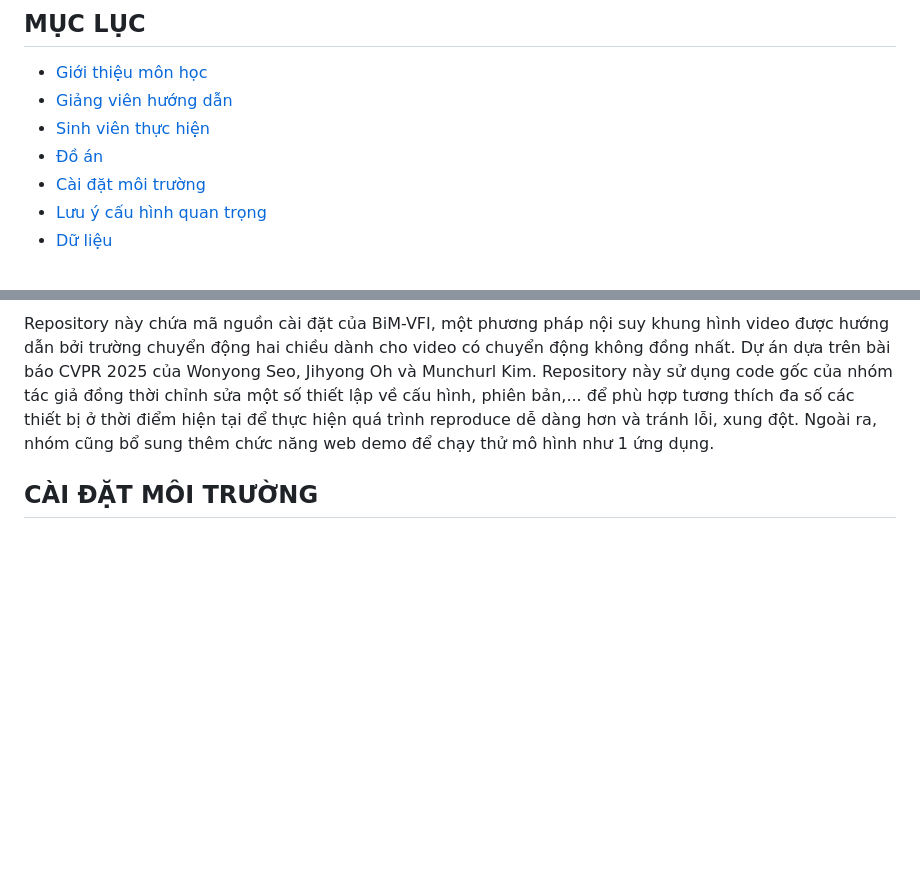
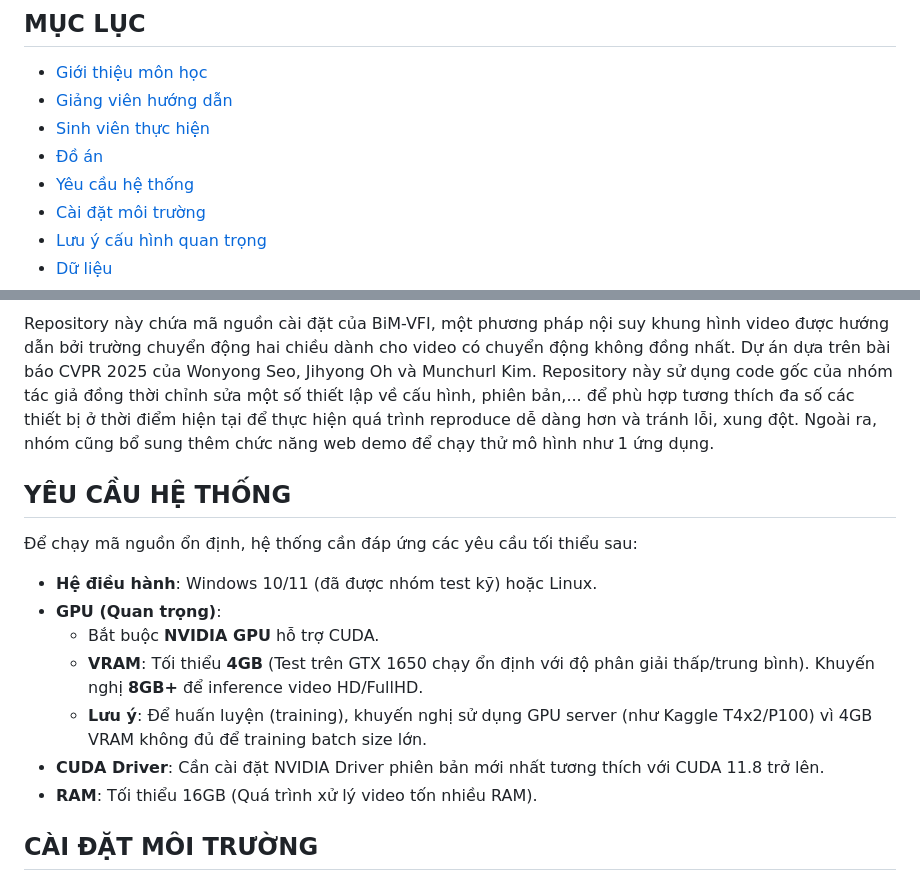
Before and after one commit to Truong99zvc/BiM-VFI, a Markdown page: README.md, 2 parts joined by grey strips. Rendered like a GitHub page; blank space fills up the shorter version.

```diff
--- a/README.md
+++ b/README.md
@@ -18,6 +19,7 @@
 * [Giảng viên hướng dẫn](#giang-vien-huong-dan)
 * [Sinh viên thực hiện](#sinh-vien-thuc-hien)
 * [Đồ án](#do-an)
+* [Yêu cầu hệ thống](#yeu-cau-he-thong)
 * [Cài đặt môi trường](#cai-dat-moi-truong)
 * [Lưu ý cấu hình quan trọng](#luu-y-cau-hinh-quan-trong)
 * [Dữ liệu](#du-lieu)
@@ -66,6 +68,18 @@ Mã nguồn cốt lõi (Core Model Architecture) thuộc về nhóm tác giả K
 
 Repository này chứa mã nguồn cài đặt của BiM-VFI, một phương pháp nội suy khung hình video được hướng dẫn bởi trường chuyển động hai chiều dành cho video có chuyển động không đồng nhất.  Dự án dựa trên bài báo CVPR 2025 của Wonyong Seo, Jihyong Oh và Munchurl Kim. Repository này sử dụng code gốc của nhóm tác giả đồng thời chỉnh sửa một số thiết lập về cấu hình, phiên bản,... để phù hợp tương thích đa số các thiết bị ở thời điểm hiện tại để thực hiện quá trình reproduce dễ dàng hơn và tránh lỗi, xung đột. Ngoài ra, nhóm cũng bổ sung thêm chức năng web demo để chạy thử mô hình như 1 ứng dụng.
 
+## YÊU CẦU HỆ THỐNG
+<a name="yeu-cau-he-thong"></a>
+Để chạy mã nguồn ổn định, hệ thống cần đáp ứng các yêu cầu tối thiểu sau:
+
+*   **Hệ điều hành**: Windows 10/11 (đã được nhóm test kỹ) hoặc Linux.
+*   **GPU (Quan trọng)**:
+    *   Bắt buộc **NVIDIA GPU** hỗ trợ CUDA.
+    *   **VRAM**: Tối thiểu **4GB** (Test trên GTX 1650 chạy ổn định với độ phân giải thấp/trung bình). Khuyến nghị **8GB+** để inference video HD/FullHD.
+    *   **Lưu ý**: Để huấn luyện (training), khuyến nghị sử dụng GPU server (như Kaggle T4x2/P100) vì 4GB VRAM không đủ để training batch size lớn.
+*   **CUDA Driver**: Cần cài đặt NVIDIA Driver phiên bản mới nhất tương thích với CUDA 11.8 trở lên.
+*   **RAM**: Tối thiểu 16GB (Quá trình xử lý video tốn nhiều RAM).
+
 ## CÀI ĐẶT MÔI TRƯỜNG
 <a name="cai-dat-moi-truong"></a>
 
```
Also changed, not shown: other parts of README.md (+3 -2 lines).
